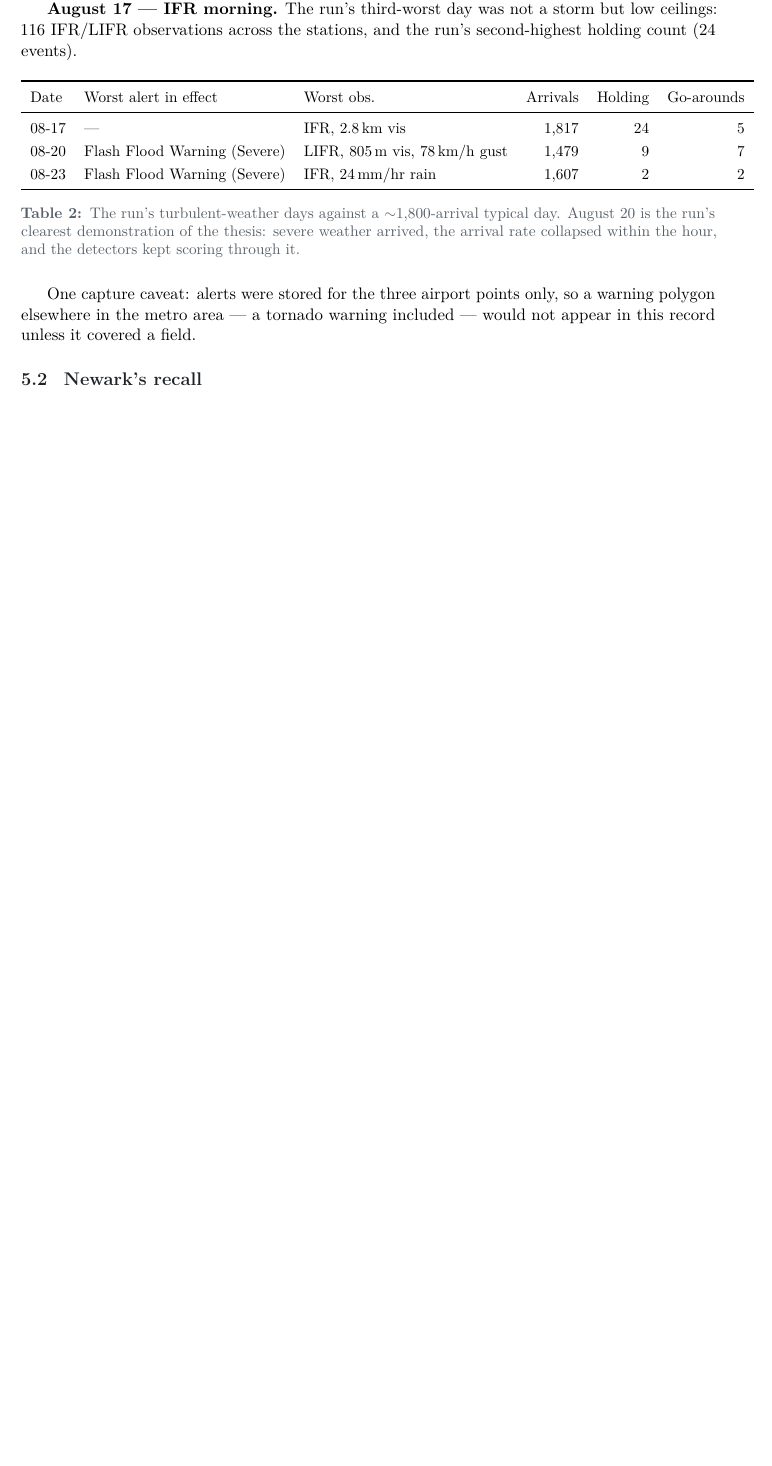
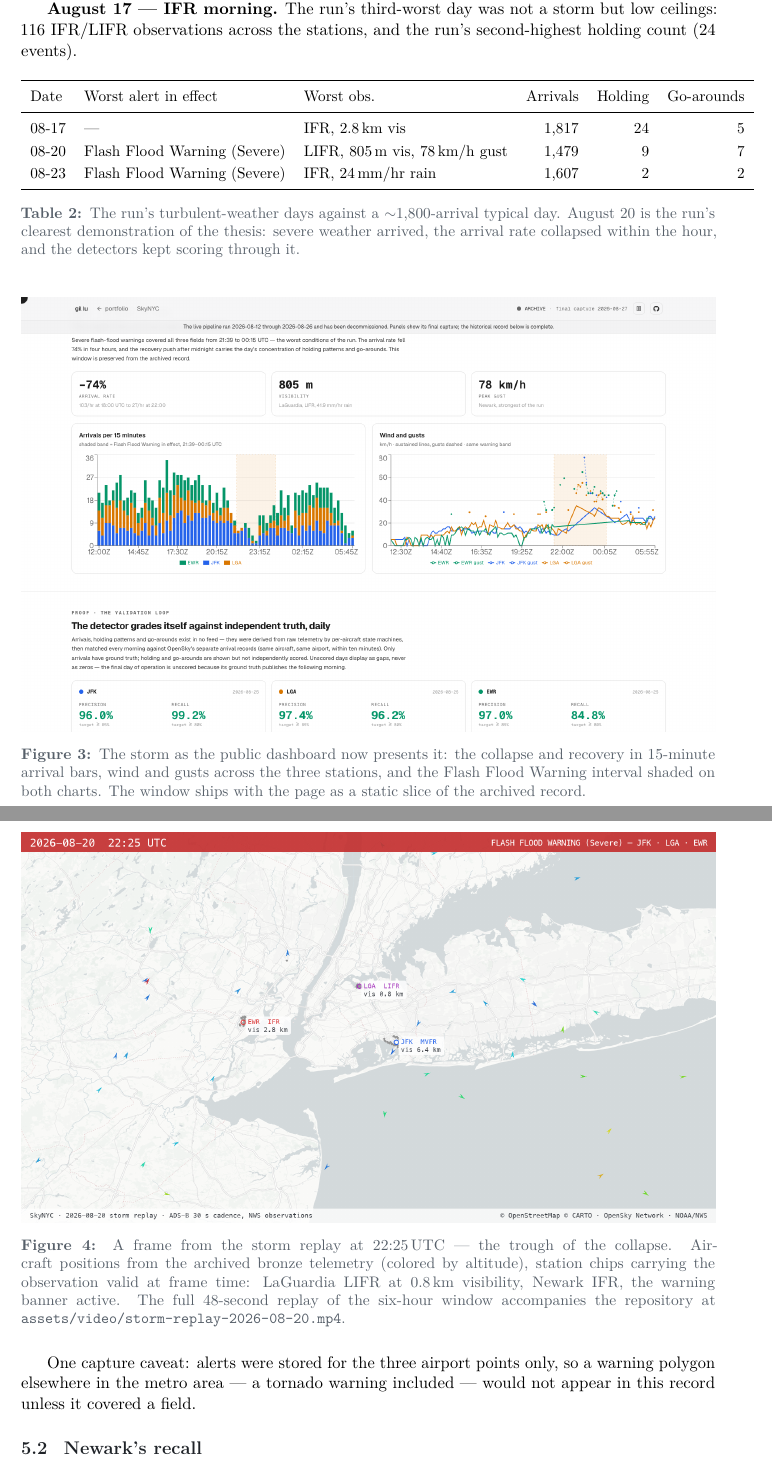
Before and after one commit to gil10101/skynyc, a LaTeX paper (report/skynyc-final-report.tex): part of page 5 of 10 before the commit and two parts of pages 5 and 6 of 11 after it, the two joined at a grey line, cut so that both start at the same text, the shorter picture padded with empty space. Compiled offline with pdfLaTeX.

Commit message:
docs(m6): storm exhibit visuals in the report, plus a replay of the window
The report's storm section now shows what it describes: the dashboard's
new exhibit (collapse bars, wind traces, shaded warning interval) and a
frame from a 48-second replay rendered from the archived bronze telemetry
with the observation record overlaid — every aircraft position and every
station chip is the recorded value at frame time. The full replay ships
as assets/video/storm-replay-2026-08-20.mp4.

```diff
--- a/report/skynyc-final-report.tex
+++ b/report/skynyc-final-report.tex
@@ -255,6 +255,26 @@ detectors kept scoring through it.}
 \label{tab:weather}
 \end{table}
 
+\begin{figure}[H]
+\centering
+\includegraphics[width=\textwidth]{figures/web-storm.png}
+\caption{The storm as the public dashboard now presents it: the collapse
+and recovery in 15-minute arrival bars, wind and gusts across the three
+stations, and the Flash Flood Warning interval shaded on both charts. The
+window ships with the page as a static slice of the archived record.}
+\end{figure}
+
+\begin{figure}[H]
+\centering
+\includegraphics[width=\textwidth]{figures/storm-replay-frame.png}
+\caption{A frame from the storm replay at 22:25\,UTC --- the trough of the
+collapse. Aircraft positions from the archived bronze telemetry (colored
+by altitude), station chips carrying the observation valid at frame time:
+LaGuardia LIFR at 0.8\,km visibility, Newark IFR, the warning banner
+active. The full 48-second replay of the six-hour window accompanies the
+repository at \code{assets/video/storm-replay-2026-08-20.mp4}.}
+\end{figure}
+
 One capture caveat: alerts were stored for the three airport points only,
 so a warning polygon elsewhere in the metro area --- a tornado warning
 included --- would not appear in this record unless it covered a field.
```
Also changed, not shown: report/figures/storm-replay-frame.png (added), report/figures/web-storm.png (added), 2 other files.
